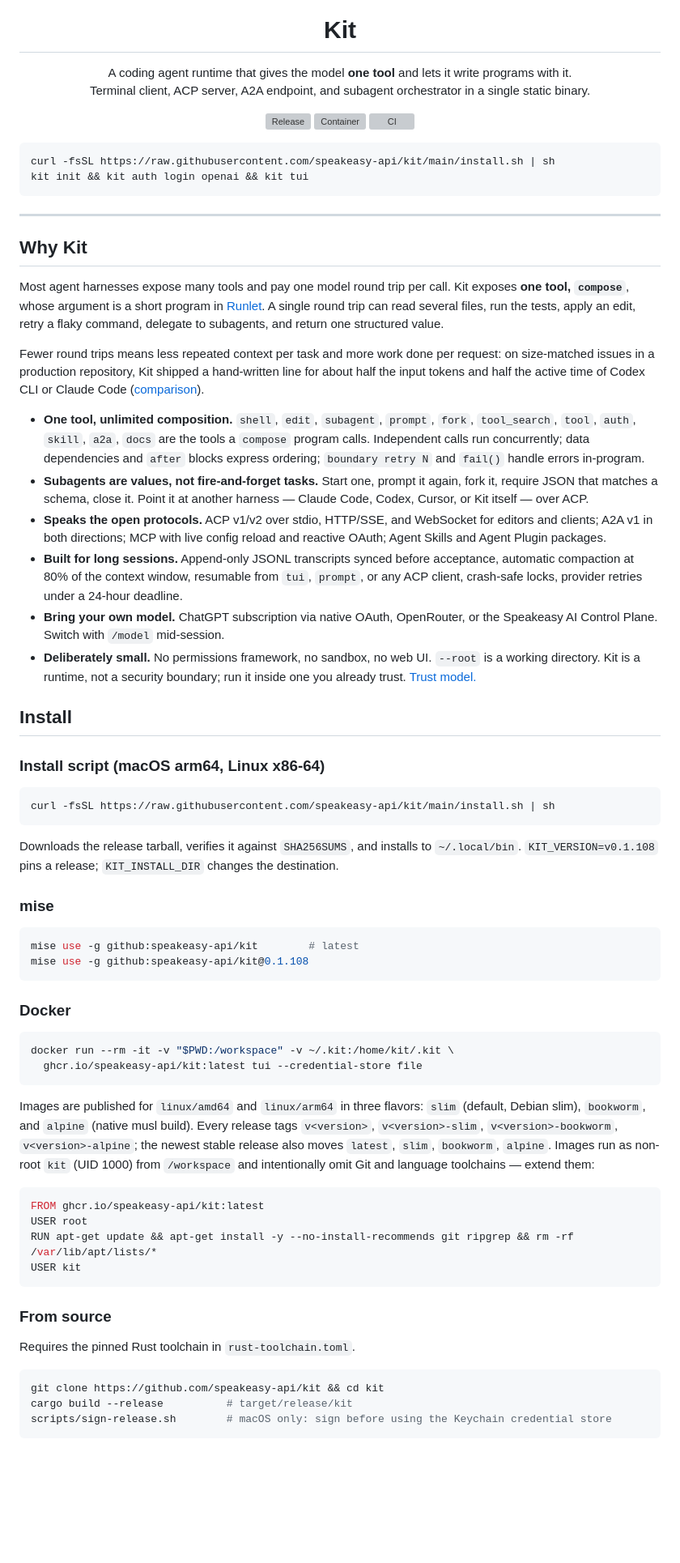
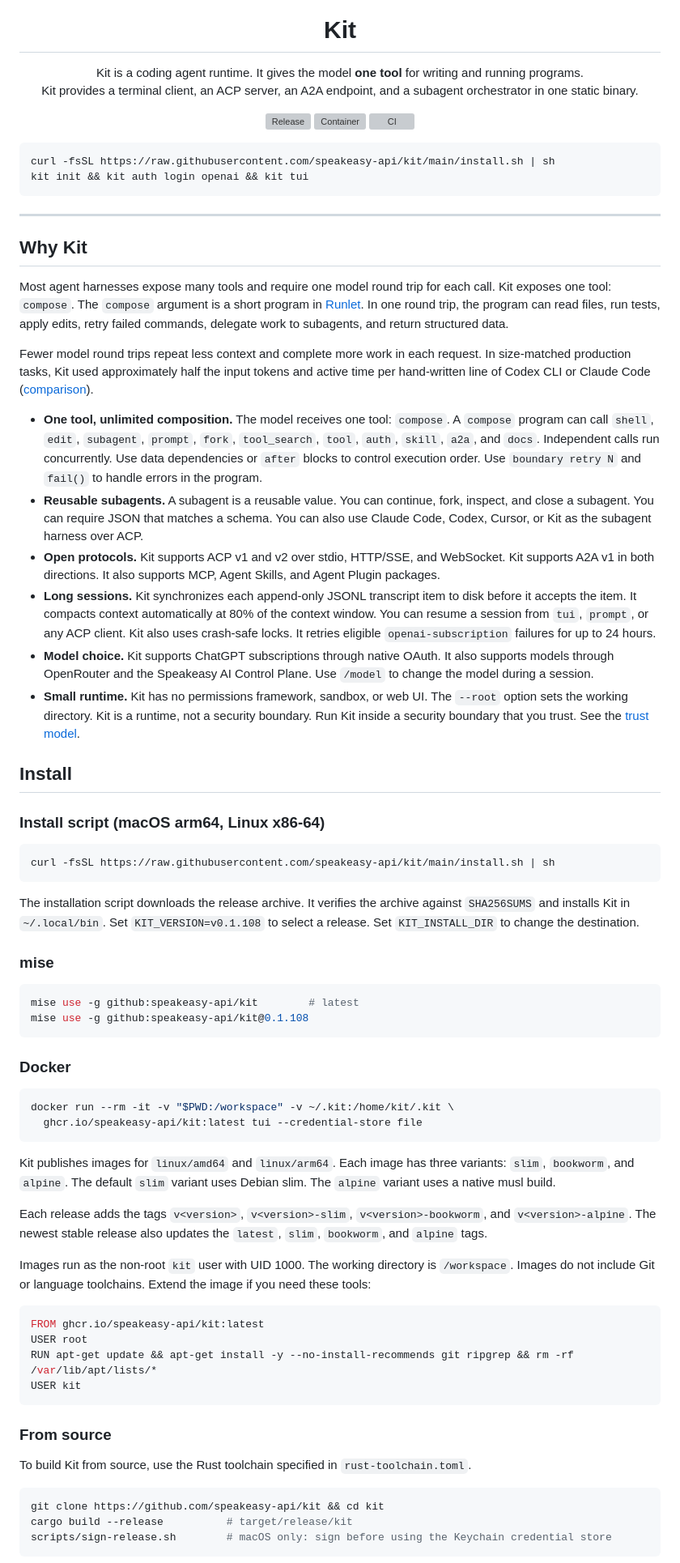
Before and after one commit to speakeasy-api/kit, a Markdown page: README.md, the part around one of its changes. Shown at 81% size. GitHub-like rendering; blank space fills up the shorter version; grey boxes are pictures that could not be loaded.

Commit message:
docs: simplify README language

````diff
--- a/README.md
+++ b/README.md
@@ -5,8 +5,8 @@
 <h1 align="center">Kit</h1>
 
 <p align="center">
-  A coding agent runtime that gives the model <strong>one tool</strong> and lets it write programs with it.<br>
-  Terminal client, ACP server, A2A endpoint, and subagent orchestrator in a single static binary.
+  Kit is a coding agent runtime. It gives the model <strong>one tool</strong> for writing and running programs.<br>
+  Kit provides a terminal client, an ACP server, an A2A endpoint, and a subagent orchestrator in one static binary.
 </p>
 
 <p align="center">
@@ -24,16 +24,16 @@ kit init && kit auth login openai && kit tui
 
 ## Why Kit
 
-Most agent harnesses expose many tools and pay one model round trip per call. Kit exposes **one tool, `compose`**, whose argument is a short program in [Runlet](https://github.com/danielkov/runlet). A single round trip can read several files, run the tests, apply an edit, retry a flaky command, delegate to subagents, and return one structured value.
+Most agent harnesses expose many tools and require one model round trip for each call. Kit exposes one tool: `compose`. The `compose` argument is a short program in [Runlet](https://github.com/danielkov/runlet). In one round trip, the program can read files, run tests, apply edits, retry failed commands, delegate work to subagents, and return structured data.
 
-Fewer round trips means less repeated context per task and more work done per request: on size-matched issues in a production repository, Kit shipped a hand-written line for about half the input tokens and half the active time of Codex CLI or Claude Code ([comparison](#how-it-compares)).
+Fewer model round trips repeat less context and complete more work in each request. In size-matched production tasks, Kit used approximately half the input tokens and active time per hand-written line of Codex CLI or Claude Code ([comparison](#how-it-compares)).
 
-- **One tool, unlimited composition.** `shell`, `edit`, `subagent`, `prompt`, `fork`, `tool_search`, `tool`, `auth`, `skill`, `a2a`, `docs` are the tools a `compose` program calls. Independent calls run concurrently; data dependencies and `after` blocks express ordering; `boundary retry N` and `fail()` handle errors in-program.
-- **Subagents are values, not fire-and-forget tasks.** Start one, prompt it again, fork it, require JSON that matches a schema, close it. Point it at another harness — Claude Code, Codex, Cursor, or Kit itself — over ACP.
-- **Speaks the open protocols.** ACP v1/v2 over stdio, HTTP/SSE, and WebSocket for editors and clients; A2A v1 in both directions; MCP with live config reload and reactive OAuth; Agent Skills and Agent Plugin packages.
-- **Built for long sessions.** Append-only JSONL transcripts synced before acceptance, automatic compaction at 80% of the context window, resumable from `tui`, `prompt`, or any ACP client, crash-safe locks, provider retries under a 24-hour deadline.
-- **Bring your own model.** ChatGPT subscription via native OAuth, OpenRouter, or the Speakeasy AI Control Plane. Switch with `/model` mid-session.
-- **Deliberately small.** No permissions framework, no sandbox, no web UI. `--root` is a working directory. Kit is a runtime, not a security boundary; run it inside one you already trust. [Trust model.](docs/user/security-limits-and-troubleshooting.md)
+- **One tool, unlimited composition.** The model receives one tool: `compose`. A `compose` program can call `shell`, `edit`, `subagent`, `prompt`, `fork`, `tool_search`, `tool`, `auth`, `skill`, `a2a`, and `docs`. Independent calls run concurrently. Use data dependencies or `after` blocks to control execution order. Use `boundary retry N` and `fail()` to handle errors in the program.
+- **Reusable subagents.** A subagent is a reusable value. You can continue, fork, inspect, and close a subagent. You can require JSON that matches a schema. You can also use Claude Code, Codex, Cursor, or Kit as the subagent harness over ACP.
+- **Open protocols.** Kit supports ACP v1 and v2 over stdio, HTTP/SSE, and WebSocket. Kit supports A2A v1 in both directions. It also supports MCP, Agent Skills, and Agent Plugin packages.
+- **Long sessions.** Kit synchronizes each append-only JSONL transcript item to disk before it accepts the item. It compacts context automatically at 80% of the context window. You can resume a session from `tui`, `prompt`, or any ACP client. Kit also uses crash-safe locks. It retries eligible `openai-subscription` failures for up to 24 hours.
+- **Model choice.** Kit supports ChatGPT subscriptions through native OAuth. It also supports models through OpenRouter and the Speakeasy AI Control Plane. Use `/model` to change the model during a session.
+- **Small runtime.** Kit has no permissions framework, sandbox, or web UI. The `--root` option sets the working directory. Kit is a runtime, not a security boundary. Run Kit inside a security boundary that you trust. See the [trust model](docs/user/security-limits-and-troubleshooting.md).
 
 ## Install
 
@@ -43,7 +43,7 @@ Fewer round trips means less repeated context per task and more work done per re
 curl -fsSL https://raw.githubusercontent.com/speakeasy-api/kit/main/install.sh | sh
 ```
 
-Downloads the release tarball, verifies it against `SHA256SUMS`, and installs to `~/.local/bin`. `KIT_VERSION=v0.1.108` pins a release; `KIT_INSTALL_DIR` changes the destination.
+The installation script downloads the release archive. It verifies the archive against `SHA256SUMS` and installs Kit in `~/.local/bin`. Set `KIT_VERSION=v0.1.108` to select a release. Set `KIT_INSTALL_DIR` to change the destination.
 
 <!-- PLACEHOLDER: record docs/media/install.gif — run the curl|sh line in a clean shell, then `kit --version`. The tape is in scripts/readme-media/install.tape; it only works once install.sh is on main. -->
 
@@ -61,7 +61,11 @@ docker run --rm -it -v "$PWD:/workspace" -v ~/.kit:/home/kit/.kit \
   ghcr.io/speakeasy-api/kit:latest tui --credential-store file
 ```
 
-Images are published for `linux/amd64` and `linux/arm64` in three flavors: `slim` (default, Debian slim), `bookworm`, and `alpine` (native musl build). Every release tags `v<version>`, `v<version>-slim`, `v<version>-bookworm`, `v<version>-alpine`; the newest stable release also moves `latest`, `slim`, `bookworm`, `alpine`. Images run as non-root `kit` (UID 1000) from `/workspace` and intentionally omit Git and language toolchains — extend them:
+Kit publishes images for `linux/amd64` and `linux/arm64`. Each image has three variants: `slim`, `bookworm`, and `alpine`. The default `slim` variant uses Debian slim. The `alpine` variant uses a native musl build.
+
+Each release adds the tags `v<version>`, `v<version>-slim`, `v<version>-bookworm`, and `v<version>-alpine`. The newest stable release also updates the `latest`, `slim`, `bookworm`, and `alpine` tags.
+
+Images run as the non-root `kit` user with UID 1000. The working directory is `/workspace`. Images do not include Git or language toolchains. Extend the image if you need these tools:
 
 ```dockerfile
 FROM ghcr.io/speakeasy-api/kit:latest
@@ -72,7 +76,7 @@ USER kit
 
 ### From source
 
-Requires the pinned Rust toolchain in `rust-toolchain.toml`.
+To build Kit from source, use the Rust toolchain specified in `rust-toolchain.toml`.
 
 ```sh
 git clone https://github.com/speakeasy-api/kit && cd kit
````
Also changed, not shown: other parts of README.md (+45 -33 lines).
